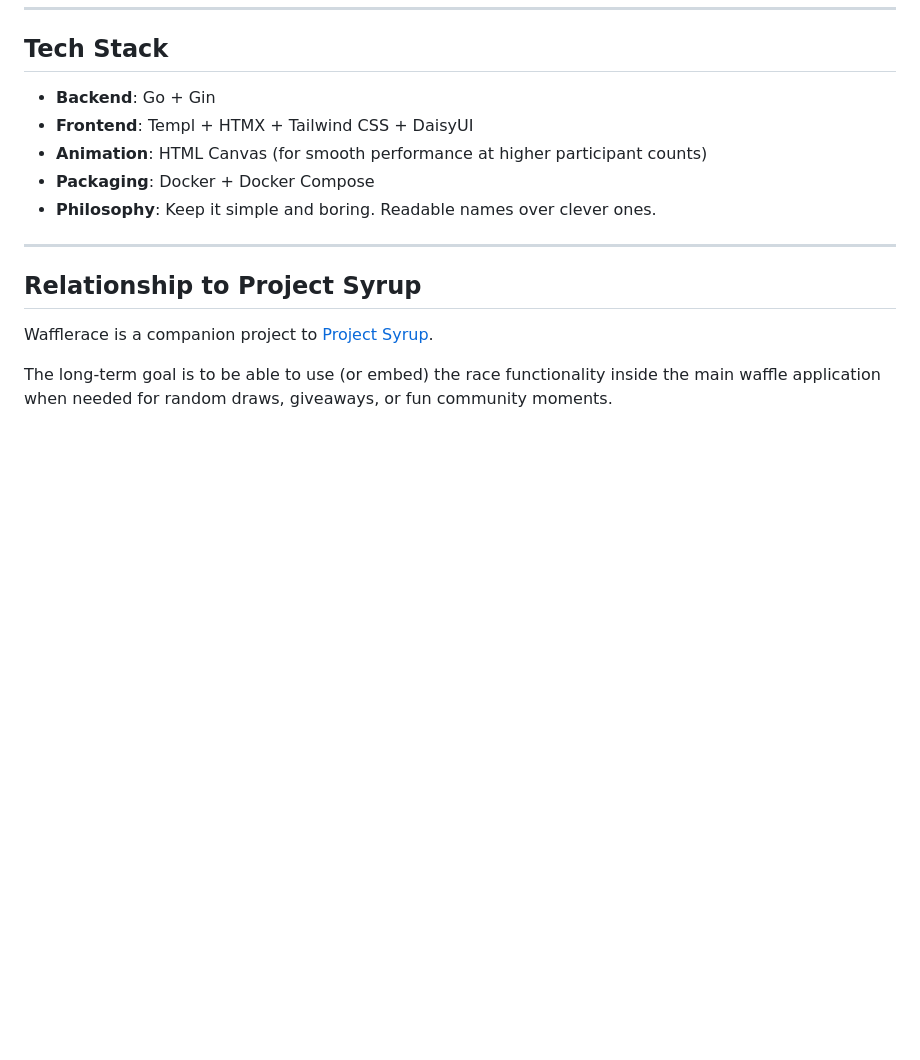
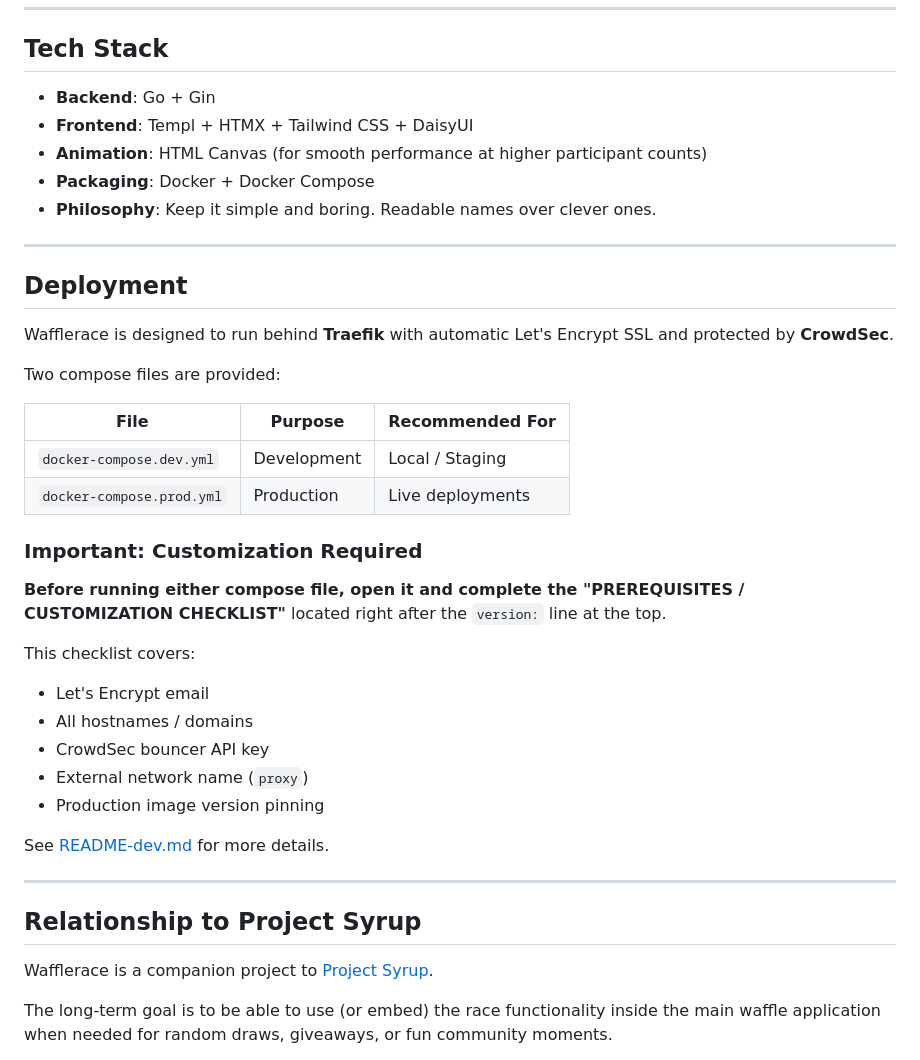
Before and after one commit to notfixingit3/wafflerace, a Markdown page: README.md, the part around the change printed below. Drawn GitHub-style; blank space fills up the shorter version.

```diff
--- a/README.md
+++ b/README.md
@@ -61,6 +104,32 @@ Planned MVP features:
 - **Animation**: HTML Canvas (for smooth performance at higher participant counts)
 - **Packaging**: Docker + Docker Compose
 - **Philosophy**: Keep it simple and boring. Readable names over clever ones.
+
+---
+
+## Deployment
+
+Wafflerace is designed to run behind **Traefik** with automatic Let's Encrypt SSL and protected by **CrowdSec**.
+
+Two compose files are provided:
+
+| File                        | Purpose              | Recommended For     |
+|----------------------------|----------------------|---------------------|
+| `docker-compose.dev.yml`   | Development          | Local / Staging     |
+| `docker-compose.prod.yml`  | Production           | Live deployments    |
+
+### Important: Customization Required
+
+**Before running either compose file, open it and complete the "PREREQUISITES / CUSTOMIZATION CHECKLIST"** located right after the `version:` line at the top.
+
+This checklist covers:
+- Let's Encrypt email
+- All hostnames / domains
+- CrowdSec bouncer API key
+- External network name (`proxy`)
+- Production image version pinning
+
+See [README-dev.md](README-dev.md) for more details.
 
 ---
 
```
Also changed, not shown: other parts of README.md (+88 -22 lines), assets/logo.png, 1 other file.
